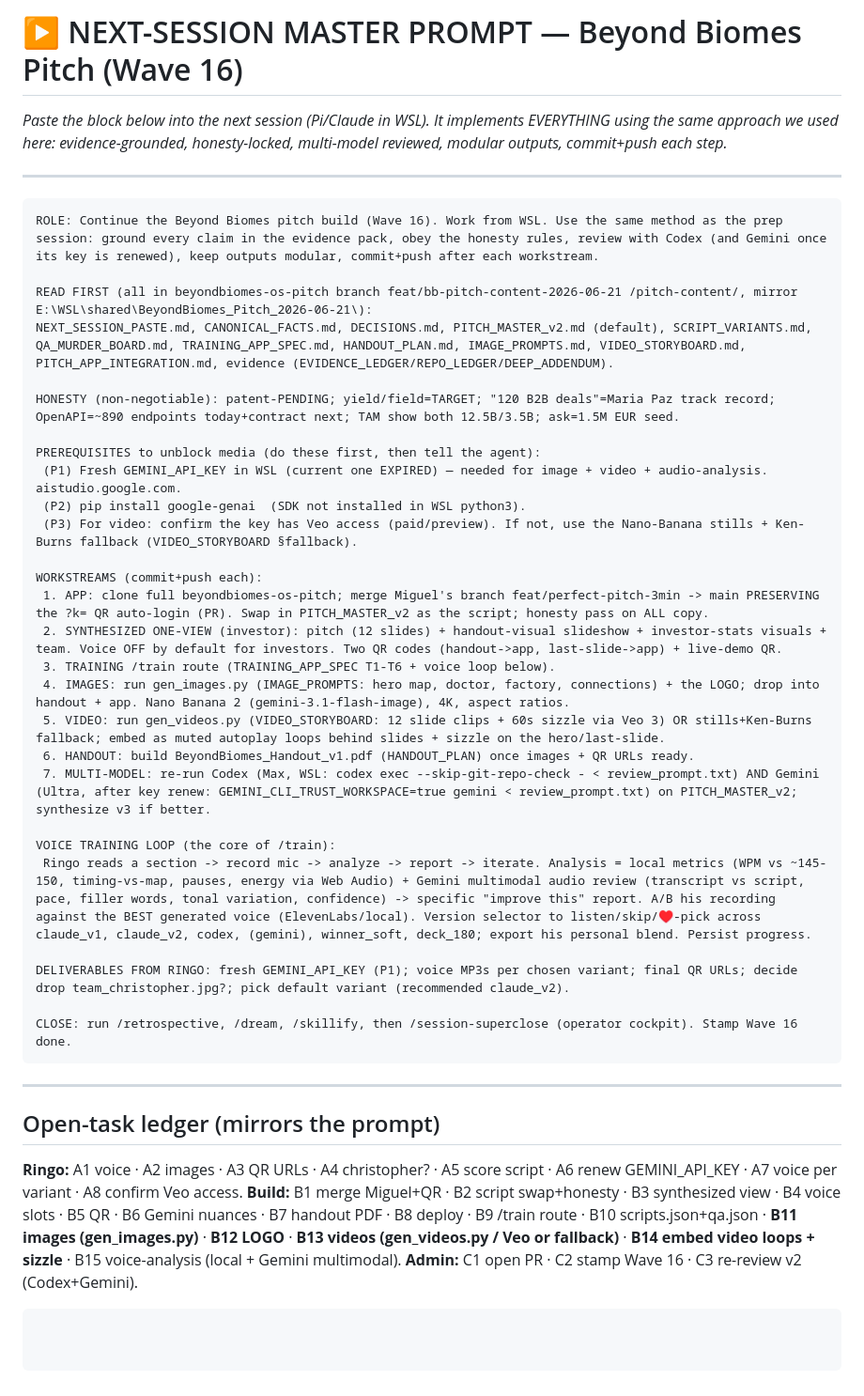
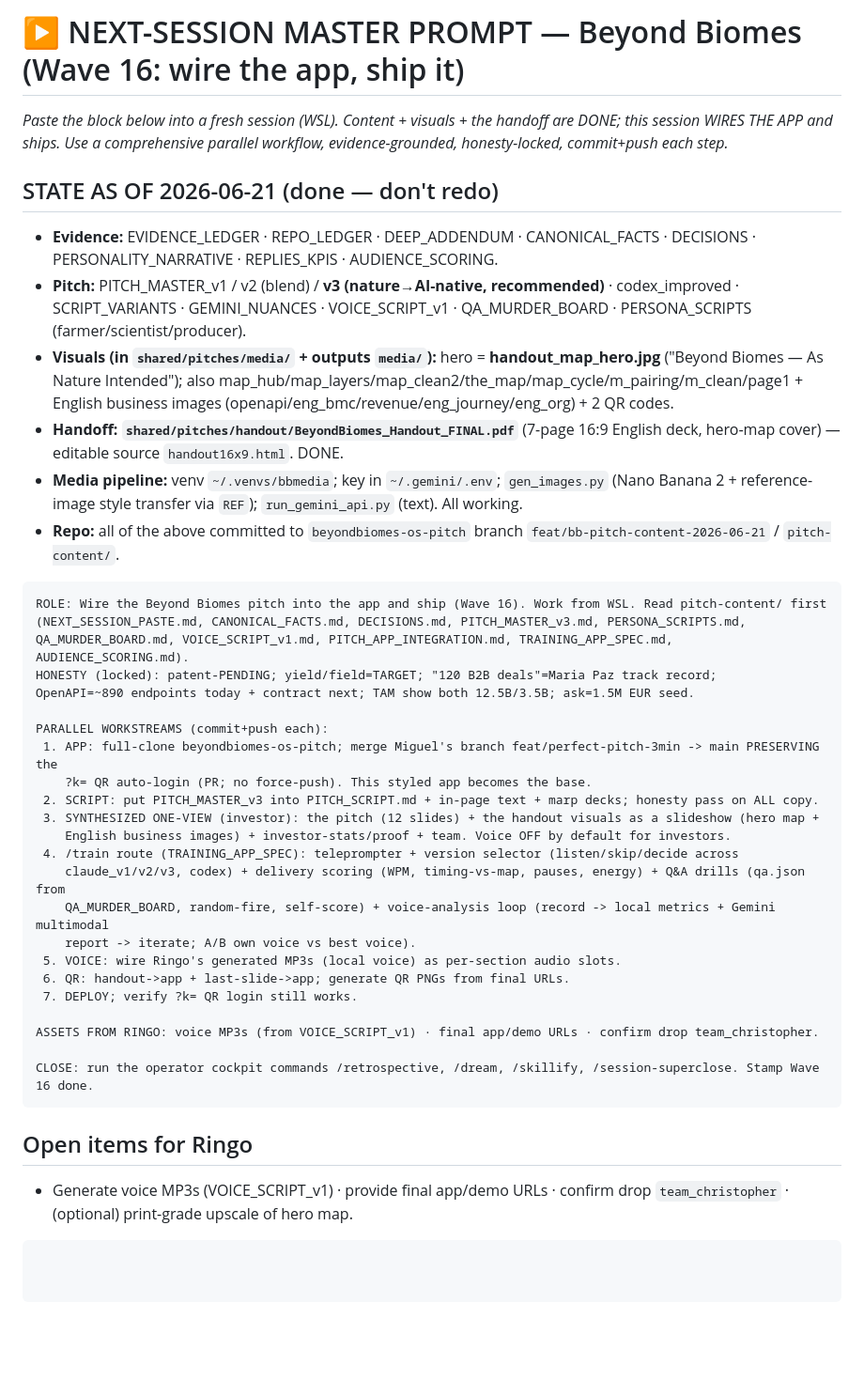
Before and after one commit to roongi/beyondbiomes-os-pitch, a Markdown page: pitch-content/NEXT_SESSION_PASTE.md, the part around the change. Shown at 94% size. GitHub-like rendering; blank space fills up the shorter version.

Commit message:
Session close 2026-06-21: comprehensive next-session app-wiring prompt; handoff FINAL + maps + scripts complete

````diff
--- a/pitch-content/NEXT_SESSION_PASTE.md
+++ b/pitch-content/NEXT_SESSION_PASTE.md
@@ -1,40 +1,40 @@
-# ▶ NEXT-SESSION MASTER PROMPT — Beyond Biomes Pitch (Wave 16)
-_Paste the block below into the next session (Pi/Claude in WSL). It implements EVERYTHING using the same approach we used here: evidence-grounded, honesty-locked, multi-model reviewed, modular outputs, commit+push each step._
+# ▶ NEXT-SESSION MASTER PROMPT — Beyond Biomes (Wave 16: wire the app, ship it)
+_Paste the block below into a fresh session (WSL). Content + visuals + the handoff are DONE; this session WIRES THE APP and ships. Use a comprehensive parallel workflow, evidence-grounded, honesty-locked, commit+push each step._
 
----
+## STATE AS OF 2026-06-21 (done — don't redo)
+- **Evidence:** EVIDENCE_LEDGER · REPO_LEDGER · DEEP_ADDENDUM · CANONICAL_FACTS · DECISIONS · PERSONALITY_NARRATIVE · REPLIES_KPIS · AUDIENCE_SCORING.
+- **Pitch:** PITCH_MASTER_v1 / v2 (blend) / **v3 (nature→AI-native, recommended)** · codex_improved · SCRIPT_VARIANTS · GEMINI_NUANCES · VOICE_SCRIPT_v1 · QA_MURDER_BOARD · PERSONA_SCRIPTS (farmer/scientist/producer).
+- **Visuals (in `shared/pitches/media/` + outputs `media/`):** hero = **handout_map_hero.jpg** ("Beyond Biomes — As Nature Intended"); also map_hub/map_layers/map_clean2/the_map/map_cycle/m_pairing/m_clean/page1 + English business images (openapi/eng_bmc/revenue/eng_journey/eng_org) + 2 QR codes.
+- **Handoff:** **`shared/pitches/handout/BeyondBiomes_Handout_FINAL.pdf`** (7-page 16:9 English deck, hero-map cover) — editable source `handout16x9.html`. DONE.
+- **Media pipeline:** venv `~/.venvs/bbmedia`; key in `~/.gemini/.env`; `gen_images.py` (Nano Banana 2 + reference-image style transfer via `REF`); `run_gemini_api.py` (text). All working.
+- **Repo:** all of the above committed to `beyondbiomes-os-pitch` branch `feat/bb-pitch-content-2026-06-21` / `pitch-content/`.
+
 ```
-ROLE: Continue the Beyond Biomes pitch build (Wave 16). Work from WSL. Use the same method as the prep session: ground every claim in the evidence pack, obey the honesty rules, review with Codex (and Gemini once its key is renewed), keep outputs modular, commit+push after each workstream.
+ROLE: Wire the Beyond Biomes pitch into the app and ship (Wave 16). Work from WSL. Read pitch-content/ first
+(NEXT_SESSION_PASTE.md, CANONICAL_FACTS.md, DECISIONS.md, PITCH_MASTER_v3.md, PERSONA_SCRIPTS.md,
+QA_MURDER_BOARD.md, VOICE_SCRIPT_v1.md, PITCH_APP_INTEGRATION.md, TRAINING_APP_SPEC.md, AUDIENCE_SCORING.md).
+HONESTY (locked): patent-PENDING; yield/field=TARGET; "120 B2B deals"=Maria Paz track record;
+OpenAPI=~890 endpoints today + contract next; TAM show both 12.5B/3.5B; ask=1.5M EUR seed.
 
-READ FIRST (all in beyondbiomes-os-pitch branch feat/bb-pitch-content-2026-06-21 /pitch-content/, mirror E:\WSL\shared\BeyondBiomes_Pitch_2026-06-21\):
-NEXT_SESSION_PASTE.md, CANONICAL_FACTS.md, DECISIONS.md, PITCH_MASTER_v2.md (default), SCRIPT_VARIANTS.md, QA_MURDER_BOARD.md, TRAINING_APP_SPEC.md, HANDOUT_PLAN.md, IMAGE_PROMPTS.md, VIDEO_STORYBOARD.md, PITCH_APP_INTEGRATION.md, evidence (EVIDENCE_LEDGER/REPO_LEDGER/DEEP_ADDENDUM).
+PARALLEL WORKSTREAMS (commit+push each):
+ 1. APP: full-clone beyondbiomes-os-pitch; merge Miguel's branch feat/perfect-pitch-3min -> main PRESERVING the
+    ?k= QR auto-login (PR; no force-push). This styled app becomes the base.
+ 2. SCRIPT: put PITCH_MASTER_v3 into PITCH_SCRIPT.md + in-page text + marp decks; honesty pass on ALL copy.
+ 3. SYNTHESIZED ONE-VIEW (investor): the pitch (12 slides) + the handout visuals as a slideshow (hero map +
+    English business images) + investor-stats/proof + team. Voice OFF by default for investors.
+ 4. /train route (TRAINING_APP_SPEC): teleprompter + version selector (listen/skip/decide across
+    claude_v1/v2/v3, codex) + delivery scoring (WPM, timing-vs-map, pauses, energy) + Q&A drills (qa.json from
+    QA_MURDER_BOARD, random-fire, self-score) + voice-analysis loop (record -> local metrics + Gemini multimodal
+    report -> iterate; A/B own voice vs best voice).
+ 5. VOICE: wire Ringo's generated MP3s (local voice) as per-section audio slots.
+ 6. QR: handout->app + last-slide->app; generate QR PNGs from final URLs.
+ 7. DEPLOY; verify ?k= QR login still works.
 
-HONESTY (non-negotiable): patent-PENDING; yield/field=TARGET; "120 B2B deals"=Maria Paz track record; OpenAPI=~890 endpoints today+contract next; TAM show both 12.5B/3.5B; ask=1.5M EUR seed.
+ASSETS FROM RINGO: voice MP3s (from VOICE_SCRIPT_v1) · final app/demo URLs · confirm drop team_christopher.
 
-PREREQUISITES to unblock media (do these first, then tell the agent):
- (P1) Fresh GEMINI_API_KEY in WSL (current one EXPIRED) — needed for image + video + audio-analysis. aistudio.google.com.
- (P2) pip install google-genai  (SDK not installed in WSL python3).
- (P3) For video: confirm the key has Veo access (paid/preview). If not, use the Nano-Banana stills + Ken-Burns fallback (VIDEO_STORYBOARD §fallback).
+CLOSE: run the operator cockpit commands /retrospective, /dream, /skillify, /session-superclose. Stamp Wave 16 done.
+```
 
-WORKSTREAMS (commit+push each):
- 1. APP: clone full beyondbiomes-os-pitch; merge Miguel's branch feat/perfect-pitch-3min -> main PRESERVING the ?k= QR auto-login (PR). Swap in PITCH_MASTER_v2 as the script; honesty pass on ALL copy.
- 2. SYNTHESIZED ONE-VIEW (investor): pitch (12 slides) + handout-visual slideshow + investor-stats visuals + team. Voice OFF by default for investors. Two QR codes (handout->app, last-slide->app) + live-demo QR.
- 3. TRAINING /train route (TRAINING_APP_SPEC T1-T6 + voice loop below).
- 4. IMAGES: run gen_images.py (IMAGE_PROMPTS: hero map, doctor, factory, connections) + the LOGO; drop into handout + app. Nano Banana 2 (gemini-3.1-flash-image), 4K, aspect ratios.
- 5. VIDEO: run gen_videos.py (VIDEO_STORYBOARD: 12 slide clips + 60s sizzle via Veo 3) OR stills+Ken-Burns fallback; embed as muted autoplay loops behind slides + sizzle on the hero/last-slide.
- 6. HANDOUT: build BeyondBiomes_Handout_v1.pdf (HANDOUT_PLAN) once images + QR URLs ready.
- 7. MULTI-MODEL: re-run Codex (Max, WSL: codex exec --skip-git-repo-check - < review_prompt.txt) AND Gemini (Ultra, after key renew: GEMINI_CLI_TRUST_WORKSPACE=true gemini < review_prompt.txt) on PITCH_MASTER_v2; synthesize v3 if better.
-
-VOICE TRAINING LOOP (the core of /train):
- Ringo reads a section -> record mic -> analyze -> report -> iterate. Analysis = local metrics (WPM vs ~145-150, timing-vs-map, pauses, energy via Web Audio) + Gemini multimodal audio review (transcript vs script, pace, filler words, tonal variation, confidence) -> specific "improve this" report. A/B his recording against the BEST generated voice (ElevenLabs/local). Version selector to listen/skip/♥-pick across claude_v1, claude_v2, codex, (gemini), winner_soft, deck_180; export his personal blend. Persist progress.
-
-DELIVERABLES FROM RINGO: fresh GEMINI_API_KEY (P1); voice MP3s per chosen variant; final QR URLs; decide drop team_christopher.jpg?; pick default variant (recommended claude_v2).
-
-CLOSE: run /retrospective, /dream, /skillify, then /session-superclose (operator cockpit). Stamp Wave 16 done.
+## Open items for Ringo
+- Generate voice MP3s (VOICE_SCRIPT_v1) · provide final app/demo URLs · confirm drop `team_christopher` · (optional) print-grade upscale of hero map.
 ```
----
-
-## Open-task ledger (mirrors the prompt)
-**Ringo:** A1 voice · A2 images · A3 QR URLs · A4 christopher? · A5 score script · A6 renew GEMINI_API_KEY · A7 voice per variant · A8 confirm Veo access.
-**Build:** B1 merge Miguel+QR · B2 script swap+honesty · B3 synthesized view · B4 voice slots · B5 QR · B6 Gemini nuances · B7 handout PDF · B8 deploy · B9 /train route · B10 scripts.json+qa.json · **B11 images (gen_images.py)** · **B12 LOGO** · **B13 videos (gen_videos.py / Veo or fallback)** · **B14 embed video loops + sizzle** · B15 voice-analysis (local + Gemini multimodal).
-**Admin:** C1 open PR · C2 stamp Wave 16 · C3 re-review v2 (Codex+Gemini).
-```
````
